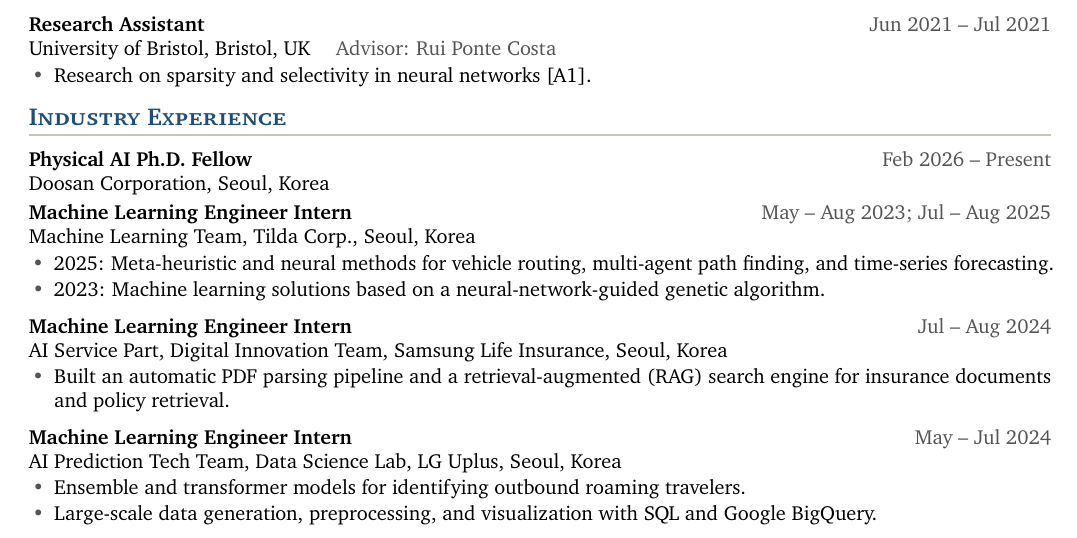
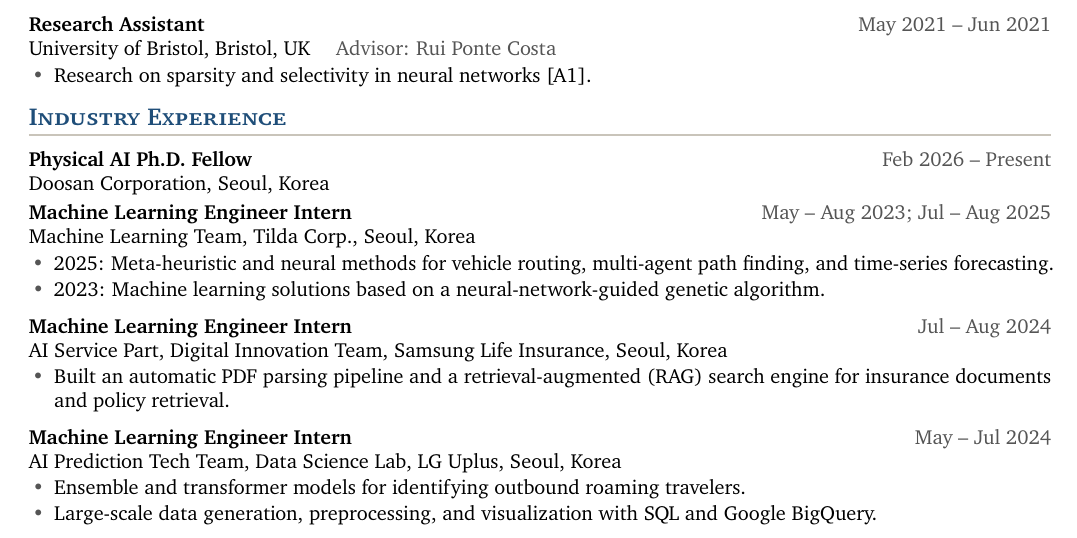
Before and after one commit to 7201krap/7201krap.github.io, a LaTeX CV (cv/cv.tex): part of page 2 of 3, cut so that both start at the same text. Compiled offline with pdfLaTeX.

Commit message:
CV: Bristol research role ran May to June 2021
Co-Authored-By: Claude Opus 5.5 <noreply@anthropic.com>

```diff
--- a/cv/cv.tex
+++ b/cv/cv.tex
@@ -162,7 +162,7 @@
   \item Organized a reinforcement learning seminar series for lab members, with lecture notes and code samples.
 \end{itemize}
 
-\entry{Research Assistant}{Jun 2021 -- Jul 2021}
+\entry{Research Assistant}{May 2021 -- Jun 2021}
       {University of Bristol, Bristol, UK \quad\textcolor{gray}{Advisor: Rui Ponte Costa}}
 \begin{itemize}
   \item Research on sparsity and selectivity in neural networks [A1].
```
Also changed, not shown: cv/cv.pdf.
